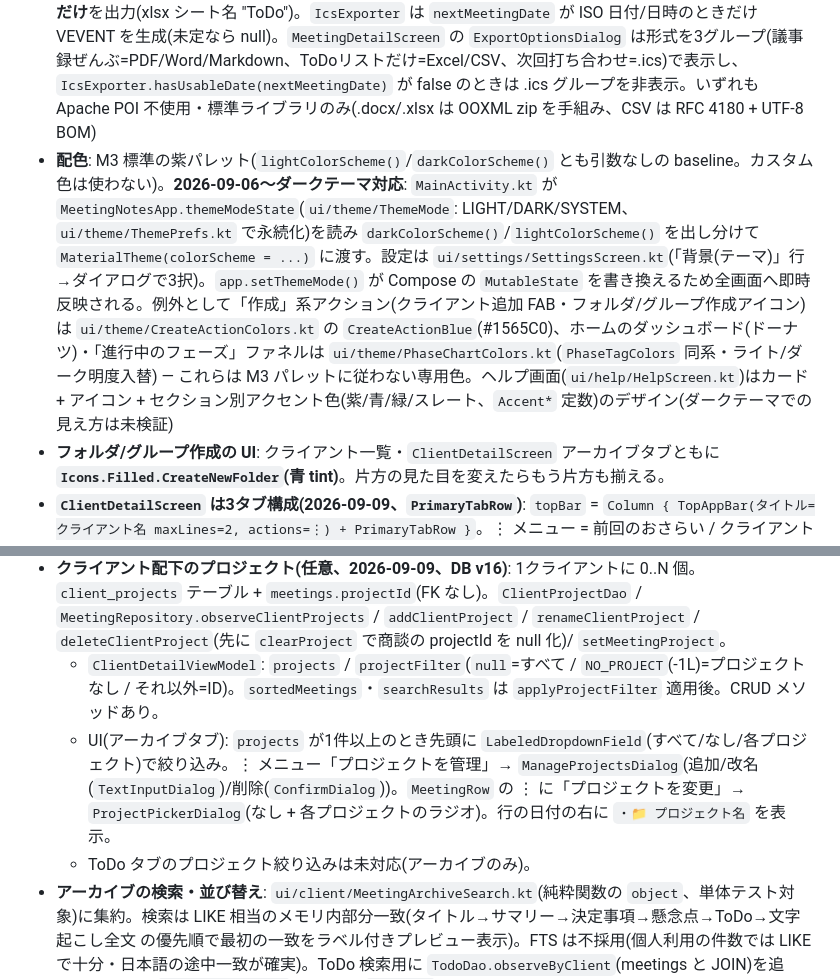
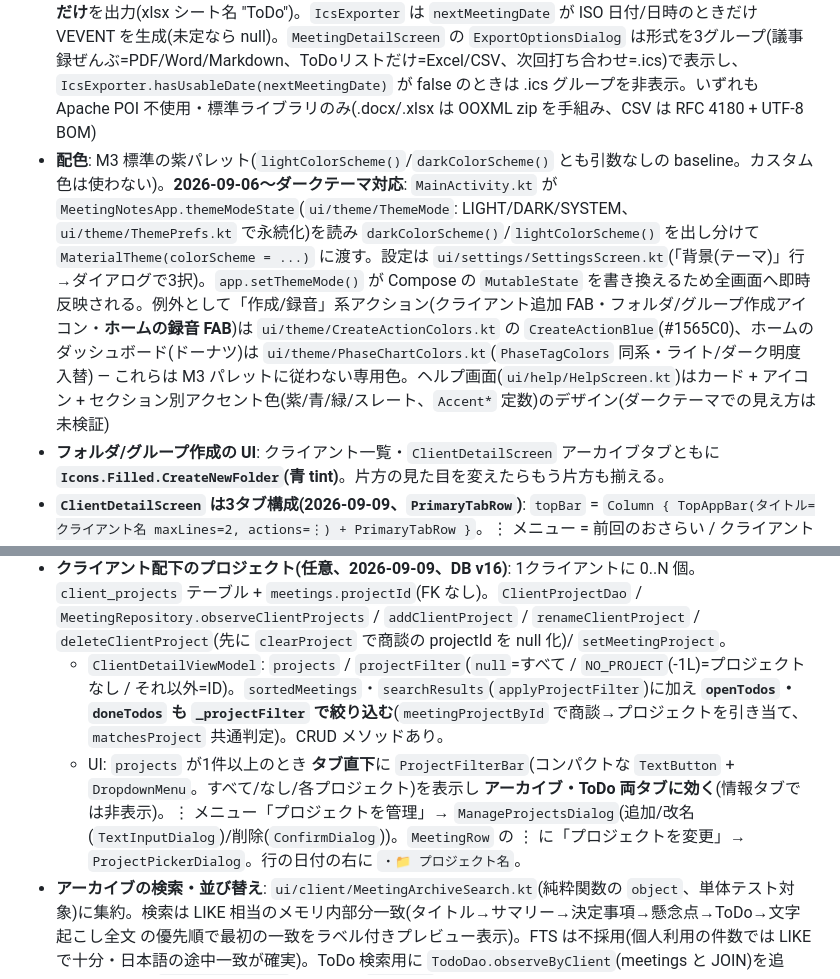
Before and after one commit to nebu965039-gamecreate/MeetingNotes, a Markdown page: CLAUDE.md, 2 parts joined by grey strips. Drawn GitHub-style.

Commit message:
docs: プロジェクト選択のコンパクト化・ToDo絞り込み・FAB色を反映
Co-Authored-By: Claude Sonnet 5 <noreply@anthropic.com>

```diff
--- a/CLAUDE.md
+++ b/CLAUDE.md
@@ -25,7 +25,7 @@ Kotlin 2.4.0 / Jetpack Compose(Material3、BOM 2026.08.00) / Navigation Compose
 - **DBスキーマ変更時は正式なMigrationを書く**(2026-09-01〜。以前の`fallbackToDestructiveMigration(true)`全面適用から変更した): `MeetingNotesApp.kt`は`fallbackToDestructiveMigrationFrom(dropAllTables = true, 1, 2, 3, 4)`のみ。**version 5(クローズドテスト初回配信)以降は破壊的フォールバックしない**ため、v5→v6以降の変更で`data/local/Migrations.kt`に`Migration`を書かないとアプリ更新時にクラッシュする(=書き忘れ防止)。手順: (1) Entity変更+`MeetingNotesDatabase`の`version`を+1 (2) ビルドで`app/schemas/<db>/<新version>.json`が生成される→**コミット** (3) `Migrations.kt`に`MIGRATION_x_y`を追加し`databaseMigrations`に含める (4) `app/src/androidTest`に`MigrationTestHelper`でテスト追加。`exportSchema = true`。v1〜v4は開発中・旧テストビルドのみなので破壊的マイグレーション許容
 - **共有ViewModelのライフサイクル**: `MeetingViewModel`はNavHost外側で生成され画面をまたいで生存する。録音中の状態(カウントダウンJob等)を持つため、画面遷移で離脱する経路(戻るボタン等)では必ず`cancelRecordingFlow()`を呼んで後始末すること
 - **エクスポートと画面表示の項目構成は揃える設計**: `MeetingExportContentBuilder.kt`(`ExportBlock` の共通モデル。PDF/Word/Markdown が共有)と`ui/common/MeetingSummarySections.kt`(画面表示)は意図的に同じ項目順序(サマリー→決定事項→懸念点・注意点→ToDo→次回打ち合わせ)を保つ。片方の順序を変えたらもう片方も確認する。エクスポート形式は `export/` に per-format のオブジェクト(`PdfExporter`/`WordExporter`/`MarkdownExporter`/`ExcelExporter`/`CsvExporter`/`IcsExporter`)。`ExcelExporter`/`CsvExporter` は `todos: List<TodoEntity>` のみを受け **ToDo 一覧(タスク/担当/期限/完了)だけ**を出力(xlsx シート名 "ToDo")。`IcsExporter` は `nextMeetingDate` が ISO 日付/日時のときだけ VEVENT を生成(未定なら null)。`MeetingDetailScreen` の `ExportOptionsDialog` は形式を3グループ(議事録ぜんぶ=PDF/Word/Markdown、ToDoリストだけ=Excel/CSV、次回打ち合わせ=.ics)で表示し、`IcsExporter.hasUsableDate(nextMeetingDate)` が false のときは .ics グループを非表示。いずれも Apache POI 不使用・標準ライブラリのみ(.docx/.xlsx は OOXML zip を手組み、CSV は RFC 4180 + UTF-8 BOM)
-- **配色**: M3 標準の紫パレット(`lightColorScheme()`/`darkColorScheme()` とも引数なしの baseline。カスタム色は使わない)。**2026-09-06〜ダークテーマ対応**: `MainActivity.kt` が `MeetingNotesApp.themeModeState`(`ui/theme/ThemeMode`: LIGHT/DARK/SYSTEM、`ui/theme/ThemePrefs.kt` で永続化)を読み `darkColorScheme()`/`lightColorScheme()` を出し分けて `MaterialTheme(colorScheme = ...)` に渡す。設定は `ui/settings/SettingsScreen.kt`(「背景(テーマ)」行→ダイアログで3択)。`app.setThemeMode()` が Compose の `MutableState` を書き換えるため全画面へ即時反映される。例外として「作成」系アクション(クライアント追加 FAB・フォルダ/グループ作成アイコン)は `ui/theme/CreateActionColors.kt` の `CreateActionBlue`(#1565C0)、ホームのダッシュボード(ドーナツ)・「進行中のフェーズ」ファネルは `ui/theme/PhaseChartColors.kt`(`PhaseTagColors` 同系・ライト/ダーク明度入替) — これらは M3 パレットに従わない専用色。ヘルプ画面(`ui/help/HelpScreen.kt`)はカード + アイコン + セクション別アクセント色(紫/青/緑/スレート、`Accent*` 定数)のデザイン(ダークテーマでの見え方は未検証)
+- **配色**: M3 標準の紫パレット(`lightColorScheme()`/`darkColorScheme()` とも引数なしの baseline。カスタム色は使わない)。**2026-09-06〜ダークテーマ対応**: `MainActivity.kt` が `MeetingNotesApp.themeModeState`(`ui/theme/ThemeMode`: LIGHT/DARK/SYSTEM、`ui/theme/ThemePrefs.kt` で永続化)を読み `darkColorScheme()`/`lightColorScheme()` を出し分けて `MaterialTheme(colorScheme = ...)` に渡す。設定は `ui/settings/SettingsScreen.kt`(「背景(テーマ)」行→ダイアログで3択)。`app.setThemeMode()` が Compose の `MutableState` を書き換えるため全画面へ即時反映される。例外として「作成/録音」系アクション(クライアント追加 FAB・フォルダ/グループ作成アイコン・**ホームの録音 FAB**)は `ui/theme/CreateActionColors.kt` の `CreateActionBlue`(#1565C0)、ホームのダッシュボード(ドーナツ)は `ui/theme/PhaseChartColors.kt`(`PhaseTagColors` 同系・ライト/ダーク明度入替) — これらは M3 パレットに従わない専用色。ヘルプ画面(`ui/help/HelpScreen.kt`)はカード + アイコン + セクション別アクセント色(紫/青/緑/スレート、`Accent*` 定数)のデザイン(ダークテーマでの見え方は未検証)
 - **フォルダ/グループ作成の UI**: クライアント一覧・`ClientDetailScreen` アーカイブタブともに **`Icons.Filled.CreateNewFolder`(青 tint)**。片方の見た目を変えたらもう片方も揃える。
 - **`ClientDetailScreen` は3タブ構成(2026-09-09、`PrimaryTabRow`)**: `topBar` = `Column { TopAppBar(タイトル=クライアント名 maxLines=2, actions=⋮) + PrimaryTabRow }`。⋮ メニュー = 前回のおさらい / クライアントを削除。
   - **アーカイブ**タブ: 商談一覧。ヘッダー行に「アーカイブ」+ 検索 / `CreateNewFolder`(青) / 並び替え をまとめる。検索・フォルダ折りたたみ・`MeetingRow`(`DealPhaseChip`)は従来どおり。
@@ -33,9 +33,8 @@ Kotlin 2.4.0 / Jetpack Compose(Material3、BOM 2026.08.00) / Navigation Compose
   - **情報**タブ: `ClientInfoContent`(`ClientInfoScreen.kt`、旧スタンドアロン `ClientInfoScreen` から抽出)。名前/グループ/現在のステータス(`DealPhaseChip`)/メール/電話/担当者/備考の閲覧 + 「情報を編集」→ `ClientEditScreen`(`Routes.CLIENT_EDIT`)。旧 `Routes.CLIENT_INFO` は廃止。
   - `bottomBar` = `BannerAdView` + 「録音開始」ボタン(全タブ共通。2回目以降は `onShowBriefing`。判定は `viewModel.hasAnyMeeting` = プロジェクト絞り込みに影響されない生の件数)。`ClientDetailScreen` の引数は `onOpenClientInfo` → `onEditClient` に変更。
 - **クライアント配下のプロジェクト(任意、2026-09-09、DB v16)**: 1クライアントに 0..N 個。`client_projects` テーブル + `meetings.projectId`(FK なし)。`ClientProjectDao` / `MeetingRepository.observeClientProjects` / `addClientProject` / `renameClientProject` / `deleteClientProject`(先に `clearProject` で商談の projectId を null 化)/ `setMeetingProject`。
-  - `ClientDetailViewModel`: `projects` / `projectFilter`(`null`=すべて / `NO_PROJECT`(-1L)=プロジェクトなし / それ以外=ID)。`sortedMeetings`・`searchResults` は `applyProjectFilter` 適用後。CRUD メソッドあり。
-  - UI(アーカイブタブ): `projects` が1件以上のとき先頭に `LabeledDropdownField`(すべて/なし/各プロジェクト)で絞り込み。⋮ メニュー「プロジェクトを管理」→ `ManageProjectsDialog`(追加/改名(`TextInputDialog`)/削除(`ConfirmDialog`))。`MeetingRow` の ⋮ に「プロジェクトを変更」→ `ProjectPickerDialog`(なし + 各プロジェクトのラジオ)。行の日付の右に `・📁 プロジェクト名` を表示。
-  - ToDo タブのプロジェクト絞り込みは未対応(アーカイブのみ)。
+  - `ClientDetailViewModel`: `projects` / `projectFilter`(`null`=すべて / `NO_PROJECT`(-1L)=プロジェクトなし / それ以外=ID)。`sortedMeetings`・`searchResults`(`applyProjectFilter`)に加え **`openTodos`・`doneTodos` も `_projectFilter` で絞り込む**(`meetingProjectById` で商談→プロジェクトを引き当て、`matchesProject` 共通判定)。CRUD メソッドあり。
+  - UI: `projects` が1件以上のとき **タブ直下**に `ProjectFilterBar`(コンパクトな `TextButton` + `DropdownMenu`。すべて/なし/各プロジェクト)を表示し **アーカイブ・ToDo 両タブに効く**(情報タブでは非表示)。⋮ メニュー「プロジェクトを管理」→ `ManageProjectsDialog`(追加/改名(`TextInputDialog`)/削除(`ConfirmDialog`))。`MeetingRow` の ⋮ に「プロジェクトを変更」→ `ProjectPickerDialog`。行の日付の右に `・📁 プロジェクト名`。
 - **アーカイブの検索・並び替え**: `ui/client/MeetingArchiveSearch.kt`(純粋関数の `object`、単体テスト対象)に集約。検索は LIKE 相当のメモリ内部分一致(タイトル→サマリー→決定事項→懸念点→ToDo→文字起こし全文 の優先順で最初の一致をラベル付きプレビュー表示)。FTS は不採用(個人利用の件数では LIKE で十分・日本語の途中一致が確実)。ToDo 検索用に `TodoDao.observeByClient`(meetings と JOIN)を追加。並び替え(`MeetingSortOrder`)は日本語 `Collator`。並び替え設定はメモリ保持(画面離脱でリセット)。検索中はフォルダ表示をやめフラットな結果リストにする
 - **下部ナビ + 録音FAB(2026-09-08、`ui/home/MainTabs.kt`)**: `Routes.MAIN` = `MainTabsShell`(NavHost の start destination)。内側 `NavHost`(`tabNav`)で **4タブ**(ホーム/クライアント/予定表/ToDo)を保持し、詳細画面(クライアント詳細・商談詳細・録音・設定・ヘルプ・通知など)は外側 `navController` へ委譲する。`Scaffold(contentWindowInsets = WindowInsets(0))` の `bottomBar` = `Column { BannerAdView(); NavigationBar {…} }`(**共通バナー広告はここに1つだけ**。各タブ画面から自前の `bottomBar = BannerAdView` は撤去)。`floatingActionButton` = 録音FAB(`currentRoute == tab_home` のときだけ表示、`onStartRecording` = クライアント未指定録音)。ToDo タブに `Badge`(`TodoDao.observeOpenTodoTotal`)。`ClientListScreen`/`ScheduleScreen`/`FollowupListScreen` は **戻る矢印を撤去**(タブなので)、`onBack` 引数も削除、ヘッダー配色を `primaryContainer` に統一、`contentWindowInsets = WindowInsets(0)`。旧 `Routes.HOME`/`CLIENT_LIST`/`SCHEDULE`/`FOLLOWUP_LIST` は廃止。`onClientDeleted`・`ResultScreen.onSaved`(直接録音フロー)は `popBackStack(Routes.MAIN)` へ。
 - **ホーム画面(2026-09-05〜、`ui/home/HomeScreen.kt` + `HomeViewModel.kt`。2026-09-08 に下部ナビ導入で再構成)**: 旧来は `ClientListScreen` がアプリ起動直後だったが `HomeScreen` に置き換え。**構成(2026-09-08)**: ヘッダー(日付+挨拶+**通知ベル**〈未読で `Badge`〉+設定+ヘルプ)→ **ダッシュボード**(`HomeDashboardCard`、最上部固定)→ 下書き復元カード(あれば)→ やること（期限あり）(`DueTodoBoard`、非空時)→ 直近の予定(`UpcomingBoard`)→ ToDo(`FollowupBoard`)。**アクションタイル(2×2)は廃止**(録音=FAB、クライアント一覧/予定表=下部ナビ、通知=ヘッダーベル)。**「進行中のフェーズ」セクションは削除(2026-09-09)** — ダッシュボードのドーナツと重複するため。`HomeViewModel.phaseCounts` 公開フローも撤去(`phaseCountsOf` はダッシュボードで継続使用)。`onOpenSchedule`/`onOpenFollowupList` は下部ナビのタブ切替(`switchTab`)に配線。
```
